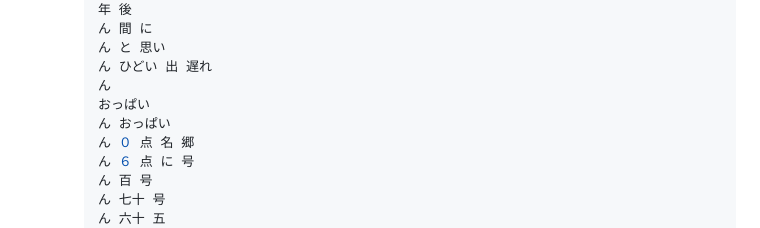
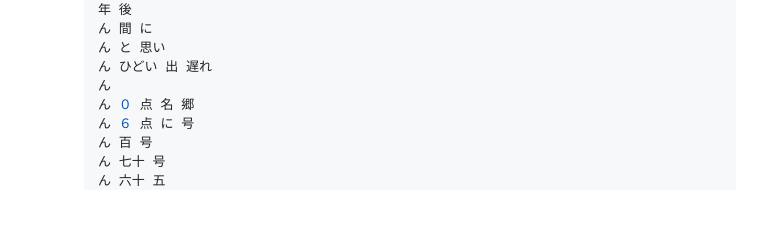
Before and after one commit to kenya6111/Hands-Free, a Markdown page: README.md, the part around the change. Rendered like a GitHub page; blank space fills up the shorter version.

```diff
--- a/README.md
+++ b/README.md
@@ -39,8 +39,6 @@
         ん と 思い
         ん ひどい 出 遅れ
         ん
-        おっぱい
-        ん おっぱい
         ん ０ 点 名 郷
         ん ６ 点 に 号
         ん 百 号
```
